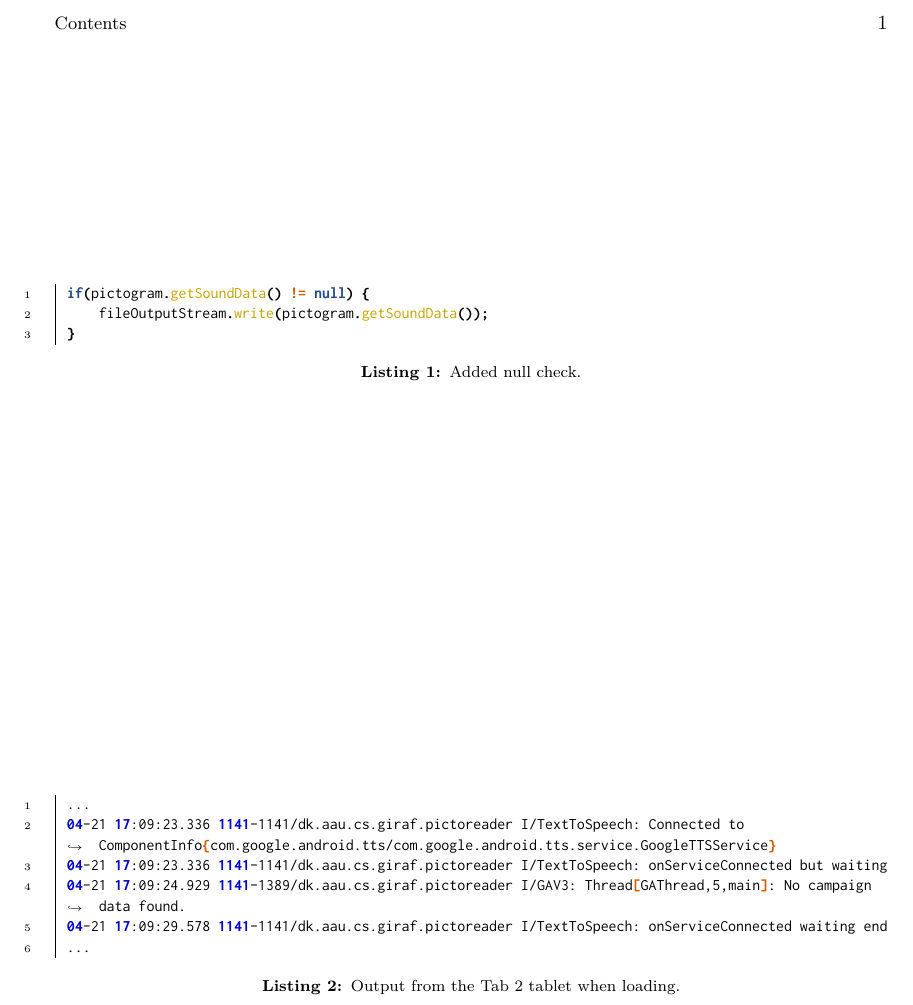
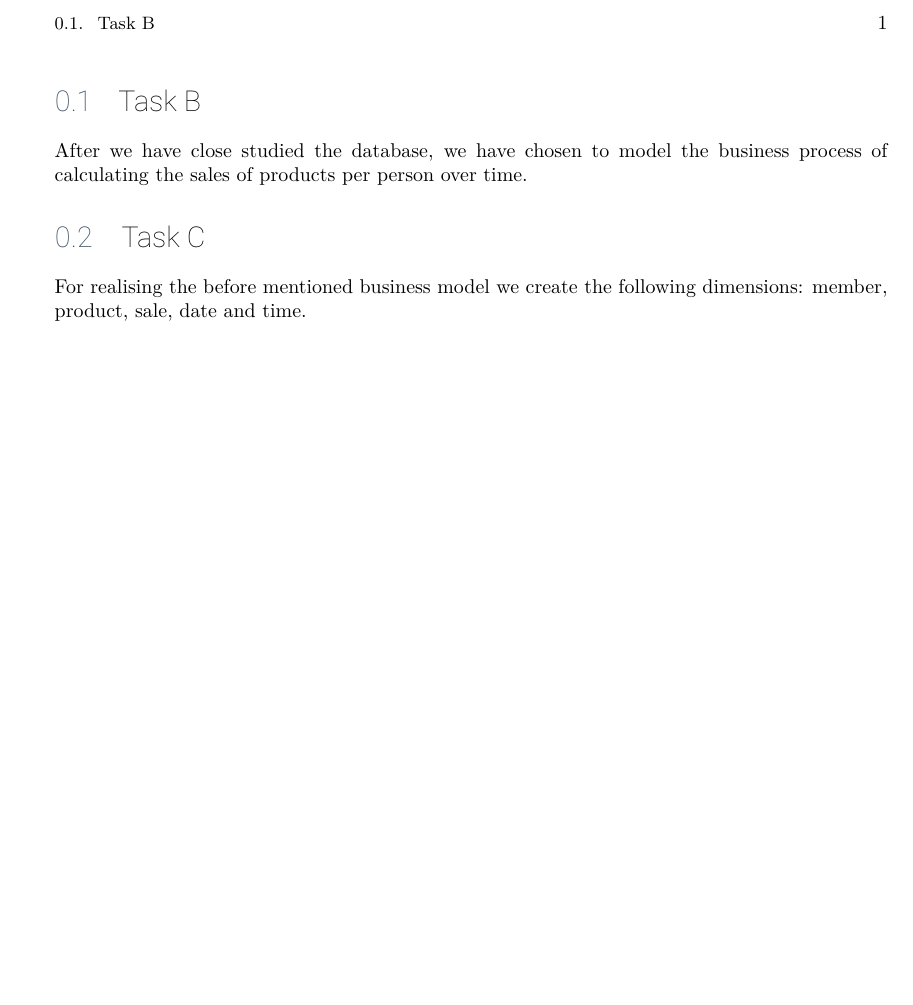
Before and after one commit to SW7JKMMTT/DIS, a LaTeX thesis (main.tex, which reads cha/taskb.tex, cha/taskc.tex): part of page 6 of 8, cut at the place of the change, the shorter picture padded with empty space. Compiled offline with XeLaTeX.

Commit message:
task b and c

```diff
--- /dev/null
+++ b/cha/taskb.tex
@@ -0,0 +1,3 @@
+%!TEX root = ../main.tex
+\section{Task B}
+After we have close studied the database, we have chosen to model the business process of calculating \textit{the sales of products per person over time}.
--- /dev/null
+++ b/cha/taskc.tex
@@ -0,0 +1,10 @@
+%!TEX root = ../main.tex
+\section{Task C}
+For realising the before mentioned business model we create the following dimensions:
+member, product, sale, date and time.
+
+%member - member.id
+%product - product.id, product.price
+%sale - sale.memeber_id, sale.product_id, sale.timestamp, sale.price
+%date - year, month, day
+%time - hour, minute, seconds
```
Also changed, not shown: main.tex (+3 -1 lines).
